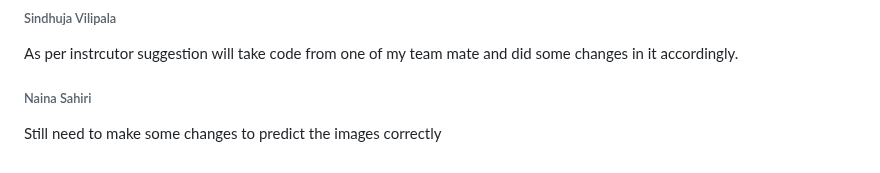
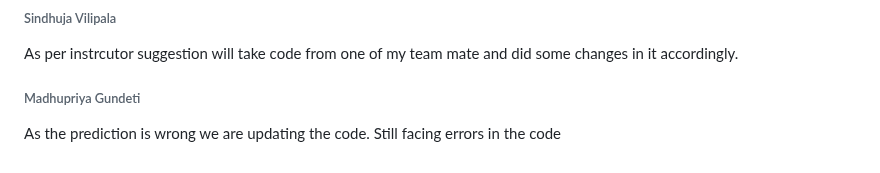
Before and after one commit to srujan0403/GDP2_Project_Group3, a Markdown page: Daily Updates.md, the part around the change. GitHub-like rendering.

Commit message:
feb 15th update

```diff
--- a/Daily Updates.md
+++ b/Daily Updates.md
@@ -180,5 +180,5 @@ Tried with old model to detect grocery images but the images are not predicting
 ###### Sindhuja Vilipala
 As per instrcutor suggestion will take code from one of my team mate and did some changes in it accordingly.
 
-###### Naina Sahiri
-Still need to make some changes to predict the images correctly
+###### Madhupriya Gundeti
+As the prediction is wrong we are updating the code. Still facing errors in the code
```
